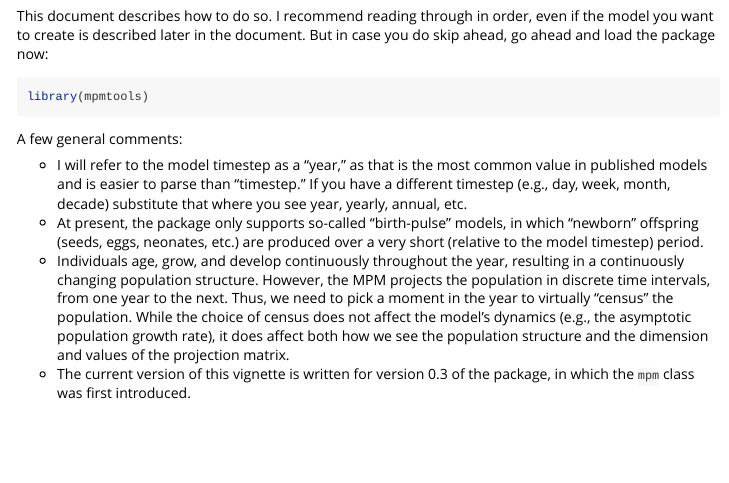
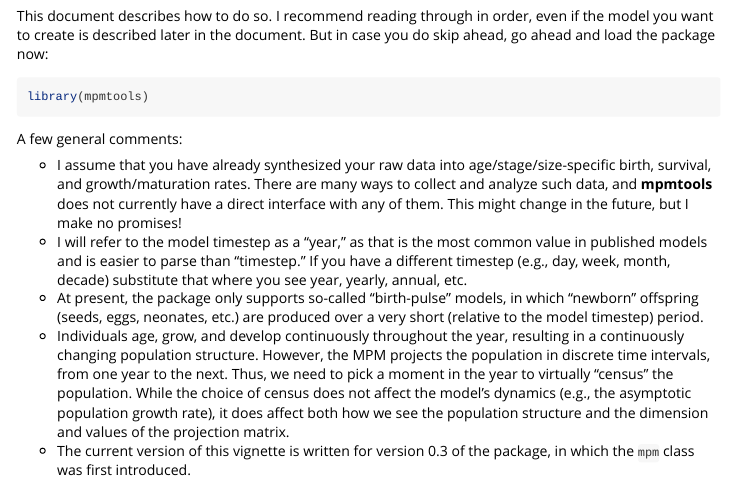
Before and after one commit to BruceKendall/mpmtools, an R Markdown document (vignettes/creating-mpms.Rmd): the page in a window 1100 px wide, from 600 px down. Rendered offline with R 4.5, knitr and Pandoc, with nearby package versions.

Commit message:
Data needs

```diff
--- a/vignettes/creating-mpms.Rmd
+++ b/vignettes/creating-mpms.Rmd
@@ -39,6 +39,9 @@ library(mpmtools)
 
 A few general comments:
 
+- I assume that you have already synthesized your raw data into age/stage/size-specific birth, survival, and growth/maturation rates.
+There are many ways to collect and analyze such data, and **mpmtools** does not currently have a direct interface with any of them.
+This might change in the future, but I make no promises!
 - I will refer to the model timestep as a "year," as that is the most common value in published models and is easier to parse than "timestep."
 If you have a different timestep (e.g., day, week, month, decade) substitute that where you see year, yearly, annual, etc.
 - At present, the package only supports so-called "birth-pulse" models, in which "newborn" offspring (seeds, eggs, neonates, etc.) are produced over a very short (relative to the model timestep) period.
```
